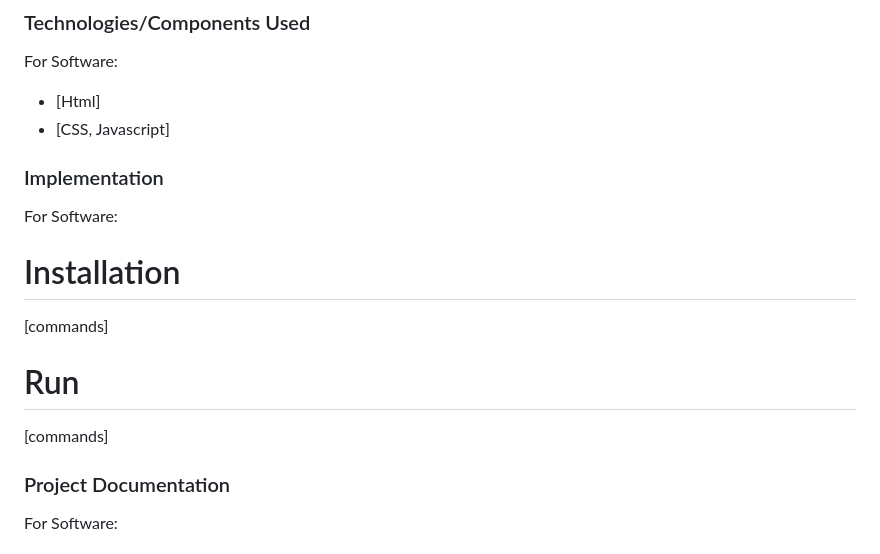
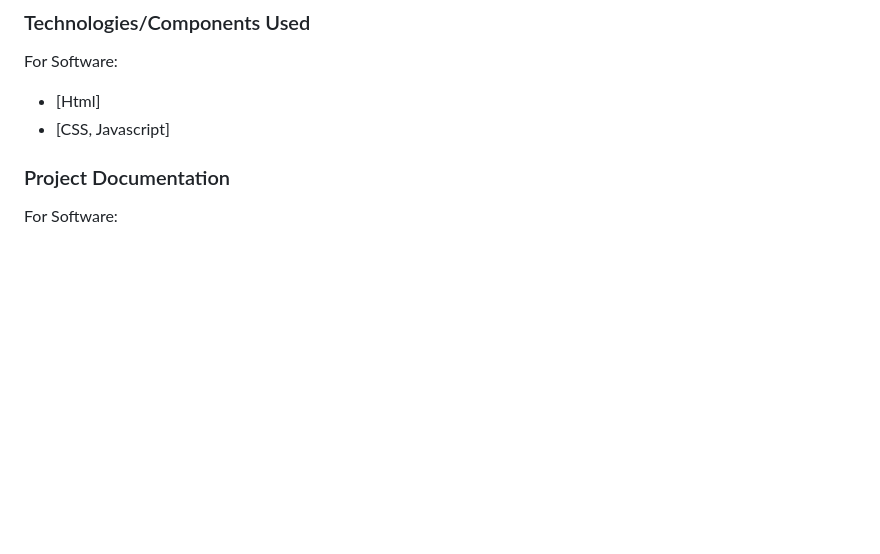
Before and after one commit to abiahshaiju-png/CatBot, a Markdown page: README.md, the part around the change. Rendered like a GitHub page; blank space fills up the shorter version.

```diff
--- a/README.md
+++ b/README.md
@@ -26,14 +26,6 @@
 For Software:
 - [Html]
 - [CSS, Javascript]
-
-### Implementation
-For Software:
-# Installation
-[commands]
-
-# Run
-[commands]
 
 ### Project Documentation
 For Software:
```
